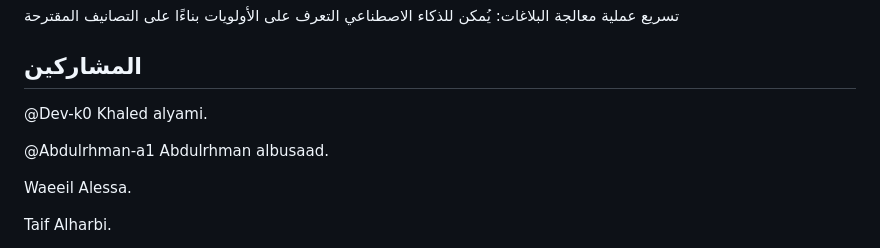
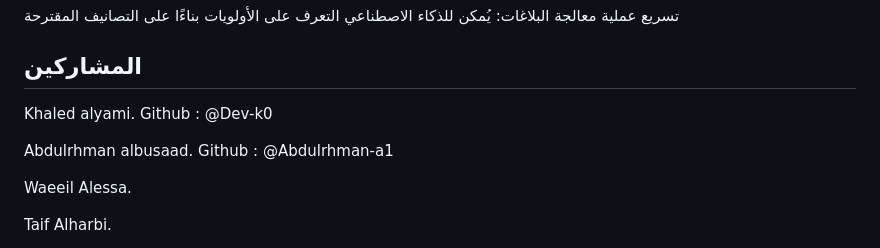
Before and after one commit to Abdulrhman-a1/absher2, a Markdown page: README.md, the part around the change. GitHub-like rendering.

```diff
--- a/README.md
+++ b/README.md
@@ -39,9 +39,9 @@ OpenAI API
 ## المشاركين
 
 
-@Dev-k0 Khaled alyami.
+Khaled alyami.  Github : @Dev-k0
 
-@Abdulrhman-a1 Abdulrhman albusaad.
+Abdulrhman albusaad. Github : @Abdulrhman-a1
 
 Waeeil Alessa.
 
```
